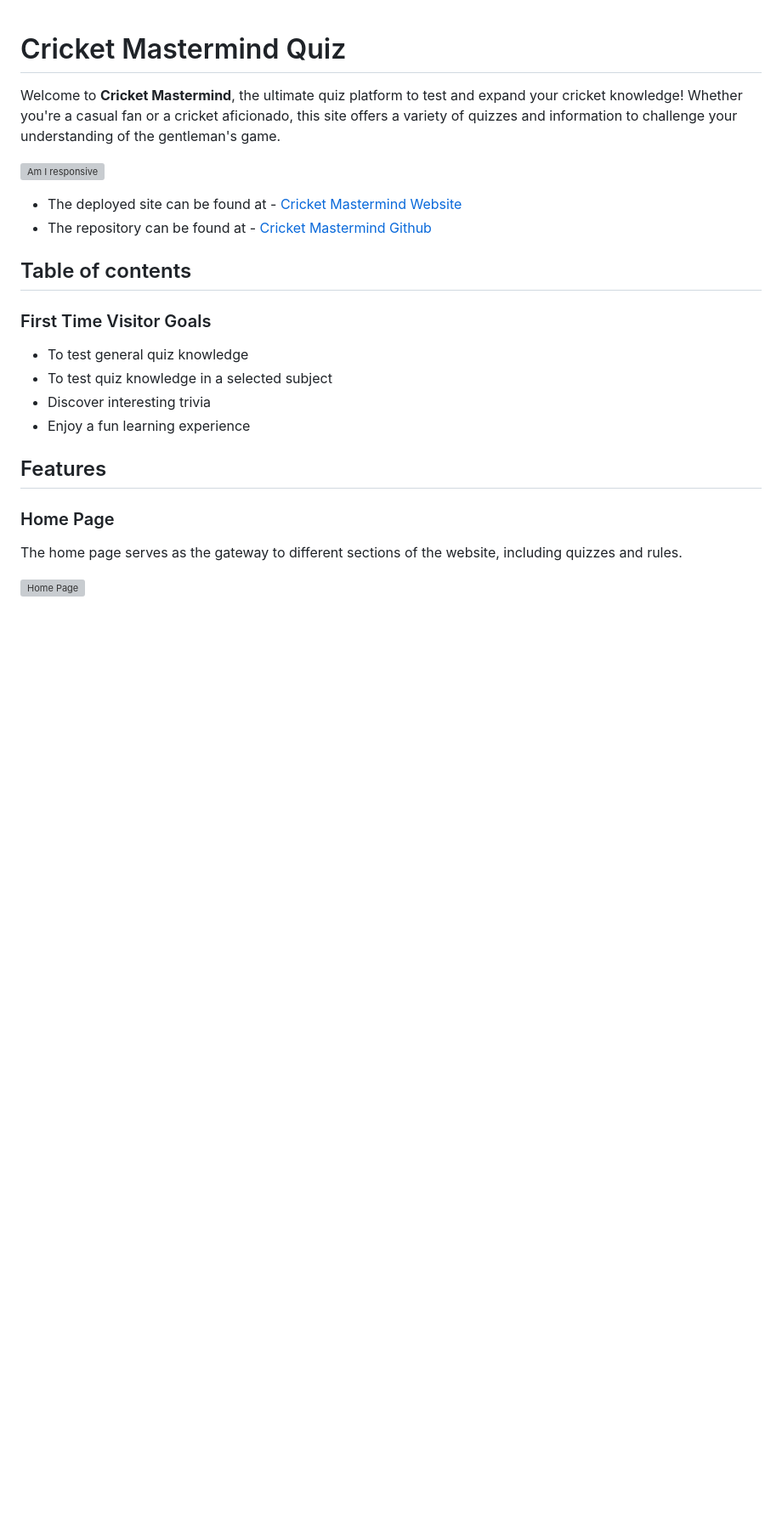
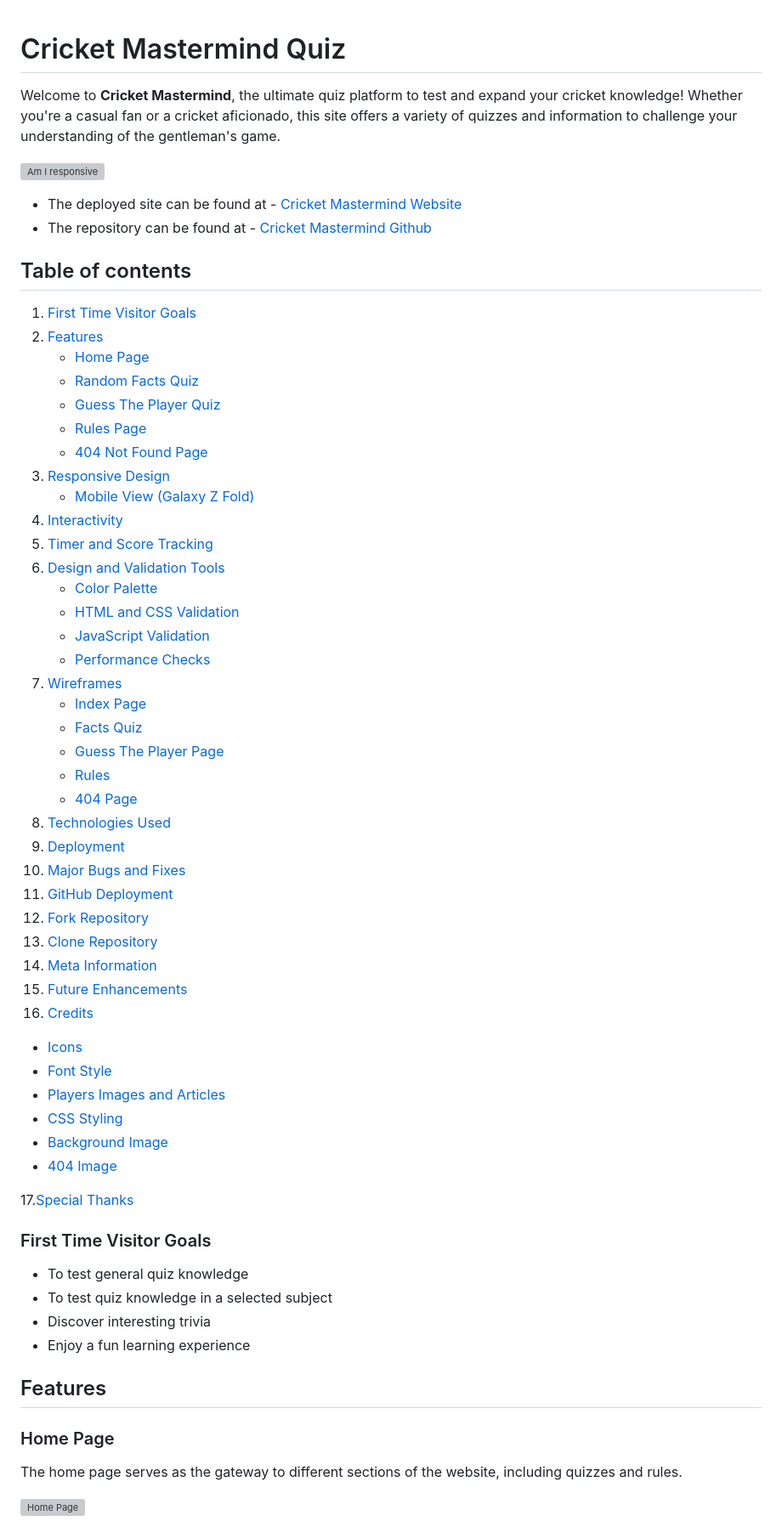
Before and after one commit to OJarvey/cricket-mastermind-quiz-pp2, a Markdown page: README.md, the part around the change printed below. Shown: that part at 85% size. Drawn GitHub-style; blank space fills up the shorter version; grey boxes are pictures that could not be loaded.

Commit message:
Added tablet of content for easy navigation

```diff
--- a/README.md
+++ b/README.md
@@ -8,6 +8,47 @@ Welcome to **Cricket Mastermind**, the ultimate quiz platform to test and expand
 - The repository can be found at - [Cricket Mastermind Github](https://github.com/OJarvey/cricket-mastermind-quiz-pp2.git)
 
 ## Table of contents
+
+1. [First Time Visitor Goals](#first-time-visitor-goals)
+2. [Features](#features)
+   - [Home Page](#home-page)
+   - [Random Facts Quiz](#random-facts-quiz)
+   - [Guess The Player Quiz](#guess-the-player-quiz)
+   - [Rules Page](#rules-page)
+   - [404 Not Found Page](#404-not-found-page)
+3. [Responsive Design](#responsive-design)
+   - [Mobile View (Galaxy Z Fold)](#mobile-view-galaxy-z-fold)
+4. [Interactivity](#interactivity)
+5. [Timer and Score Tracking](#timer-and-score-tracking)
+6. [Design and Validation Tools](#design-and-validation-tools)
+   - [Color Palette](#color-palette)
+   - [HTML and CSS Validation](#html-and-css-validation)
+   - [JavaScript Validation](#javascript-validation)
+   - [Performance Checks](#performance-checks)
+7. [Wireframes](#wireframes)
+   - [Index Page](#index-page)
+   - [Facts Quiz](#facts-quiz)
+   - [Guess The Player Page](#guess-the-player-page)
+   - [Rules](#rules)
+   - [404 Page](#404-page)
+8. [Technologies Used](#technologies-used)
+9. [Deployment](#deployment)
+10. [Major Bugs and Fixes](#major-bugs-and-fixes)
+11. [GitHub Deployment](#github-deployment)
+12. [Fork Repository](#fork-repository)
+13. [Clone Repository](#clone-repository)
+14. [Meta Information](#meta-information)
+15. [Future Enhancements](#future-enhancements)
+16. [Credits](#credits)
+
+- [Icons](#icons)
+- [Font Style](#font-style)
+- [Players Images and Articles](#players-images-and-articles)
+- [CSS Styling](#css-styling)
+- [Background Image](#background-image)
+- [404 Image](#404-image)
+
+17.[Special Thanks](#special-thanks)
 
 ### First Time Visitor Goals
 
```
Also changed, not shown: other parts of README.md (+2 -2 lines).
